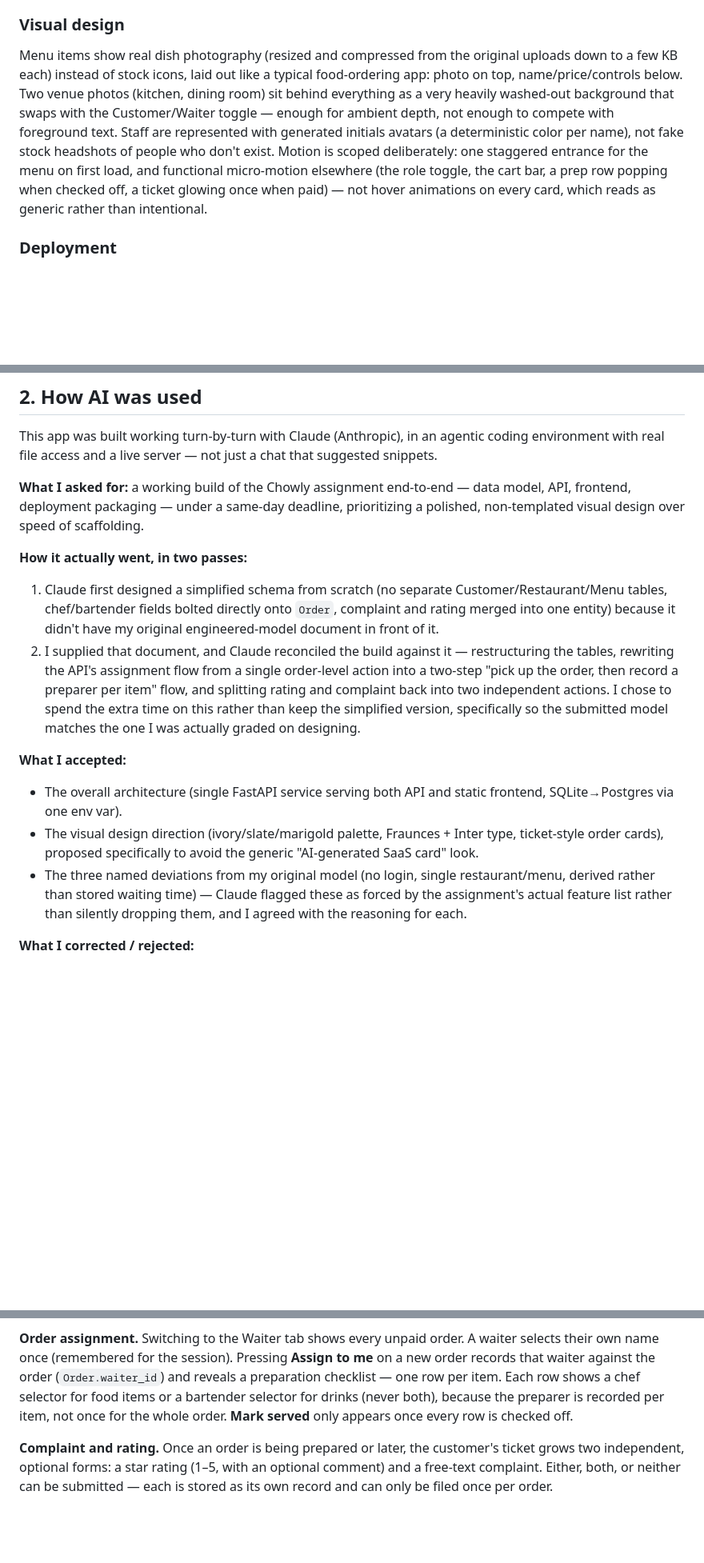
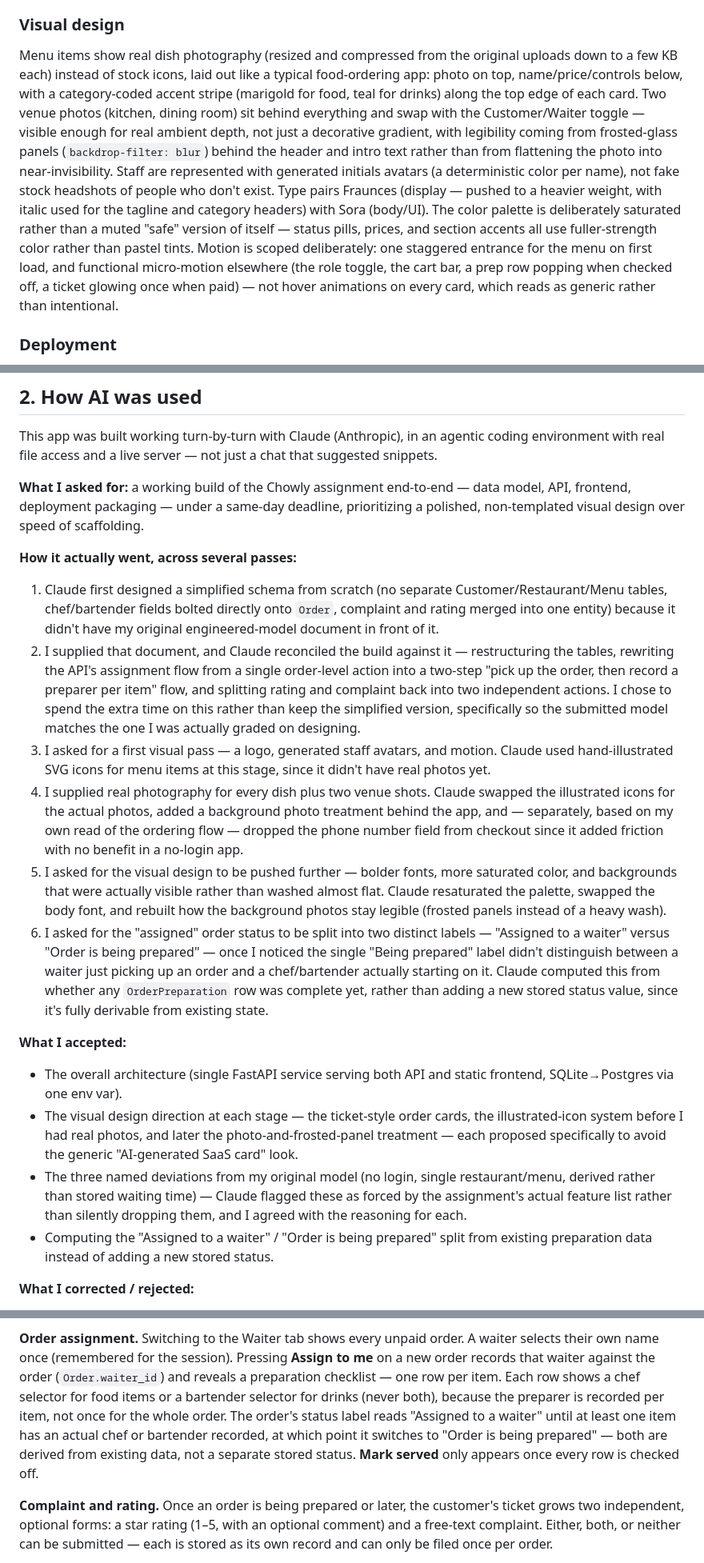
Before and after one commit to Afolarin-ai/chowly, a Markdown page: README.md, 3 parts joined by grey strips. Shown at 80% size. GitHub-like rendering; blank space fills up the shorter version.

Commit message:
Bring README up to date with the visual redesign passes
Visual design section now describes the actual current state (real
photography, Fraunces+Sora, saturated palette, frosted panels) rather
than an earlier iteration. AI-usage narrative expanded from two
passes to the full six — icon-based redesign, photo swap + phone
removal, the color/type punch-up, and the assigned-status split —
each with what was asked for and why. Structure diagram now includes
the images folder. Order-assignment behaviour section documents the
two-tier 'Assigned to a waiter' / 'Order is being prepared' label.

```diff
--- a/README.md
+++ b/README.md
@@ -109,16 +112,24 @@ per order.
 Menu items show real dish photography (resized and compressed from the
 original uploads down to a few KB each) instead of stock icons, laid out
 like a typical food-ordering app: photo on top, name/price/controls
-below. Two venue photos (kitchen, dining room) sit behind everything as
-a very heavily washed-out background that swaps with the Customer/Waiter
-toggle — enough for ambient depth, not enough to compete with foreground
-text. Staff are represented with generated initials avatars (a
-deterministic color per name), not fake stock headshots of people who
-don't exist. Motion is scoped deliberately: one staggered entrance for
-the menu on first load, and functional micro-motion elsewhere (the role
-toggle, the cart bar, a prep row popping when checked off, a ticket
-glowing once when paid) — not hover animations on every card, which
-reads as generic rather than intentional.
+below, with a category-coded accent stripe (marigold for food, teal for
+drinks) along the top edge of each card. Two venue photos (kitchen,
+dining room) sit behind everything and swap with the Customer/Waiter
+toggle — visible enough for real ambient depth, not just a decorative
+gradient, with legibility coming from frosted-glass panels
+(`backdrop-filter: blur`) behind the header and intro text rather than
+from flattening the photo into near-invisibility. Staff are represented
+with generated initials avatars (a deterministic color per name), not
+fake stock headshots of people who don't exist. Type pairs Fraunces
+(display — pushed to a heavier weight, with italic used for the tagline
+and category headers) with Sora (body/UI). The color palette is
+deliberately saturated rather than a muted "safe" version of itself —
+status pills, prices, and section accents all use fuller-strength color
+rather than pastel tints. Motion is scoped deliberately: one staggered
+entrance for the menu on first load, and functional micro-motion
+elsewhere (the role toggle, the cart bar, a prep row popping when
+checked off, a ticket glowing once when paid) — not hover animations on
+every card, which reads as generic rather than intentional.
 
 ### Deployment
 See [Section 5](#5-how-to-deploy-it-yourself) below for the exact steps —
@@ -138,7 +149,7 @@ not just a chat that suggested snippets.
 deadline, prioritizing a polished, non-templated visual design over speed
 of scaffolding.
 
-**How it actually went, in two passes:**
+**How it actually went, across several passes:**
 1. Claude first designed a simplified schema from scratch (no separate
    Customer/Restaurant/Menu tables, chef/bartender fields bolted directly
    onto `Order`, complaint and rating merged into one entity) because it
@@ -150,17 +161,41 @@ of scaffolding.
    back into two independent actions. I chose to spend the extra time on
    this rather than keep the simplified version, specifically so the
    submitted model matches the one I was actually graded on designing.
+3. I asked for a first visual pass — a logo, generated staff avatars, and
+   motion. Claude used hand-illustrated SVG icons for menu items at this
+   stage, since it didn't have real photos yet.
+4. I supplied real photography for every dish plus two venue shots.
+   Claude swapped the illustrated icons for the actual photos, added a
+   background photo treatment behind the app, and — separately, based on
+   my own read of the ordering flow — dropped the phone number field
+   from checkout since it added friction with no benefit in a no-login
+   app.
+5. I asked for the visual design to be pushed further — bolder fonts,
+   more saturated color, and backgrounds that were actually visible
+   rather than washed almost flat. Claude resaturated the palette,
+   swapped the body font, and rebuilt how the background photos stay
+   legible (frosted panels instead of a heavy wash).
+6. I asked for the "assigned" order status to be split into two distinct
+   labels — "Assigned to a waiter" versus "Order is being prepared" —
+   once I noticed the single "Being prepared" label didn't distinguish
+   between a waiter just picking up an order and a chef/bartender
+   actually starting on it. Claude computed this from whether any
+   `OrderPreparation` row was complete yet, rather than adding a new
+   stored status value, since it's fully derivable from existing state.
 
 **What I accepted:**
 - The overall architecture (single FastAPI service serving both API and
   static frontend, SQLite→Postgres via one env var).
-- The visual design direction (ivory/slate/marigold palette, Fraunces +
-  Inter type, ticket-style order cards), proposed specifically to avoid
-  the generic "AI-generated SaaS card" look.
+- The visual design direction at each stage — the ticket-style order
+  cards, the illustrated-icon system before I had real photos, and later
+  the photo-and-frosted-panel treatment — each proposed specifically to
+  avoid the generic "AI-generated SaaS card" look.
 - The three named deviations from my original model (no login, single
   restaurant/menu, derived rather than stored waiting time) — Claude
   flagged these as forced by the assignment's actual feature list rather
   than silently dropping them, and I agreed with the reasoning for each.
+- Computing the "Assigned to a waiter" / "Order is being prepared" split
+  from existing preparation data instead of adding a new stored status.
 
 **What I corrected / rejected:**
 - _[Fill this in with anything you personally changed after reviewing the
@@ -203,8 +238,12 @@ session). Pressing **Assign to me** on a new order records that waiter
 against the order (`Order.waiter_id`) and reveals a preparation checklist
 — one row per item. Each row shows a chef selector for food items or a
 bartender selector for drinks (never both), because the preparer is
-recorded per item, not once for the whole order. **Mark served** only
-appears once every row is checked off.
+recorded per item, not once for the whole order. The order's status
+label reads "Assigned to a waiter" until at least one item has an actual
+chef or bartender recorded, at which point it switches to "Order is
+being prepared" — both are derived from existing data, not a separate
+stored status. **Mark served** only appears once every row is checked
+off.
 
 **Complaint and rating.** Once an order is being prepared or later, the
 customer's ticket grows two independent, optional forms: a star rating
```
Also changed, not shown: other parts of README.md (+4 -1 lines).
